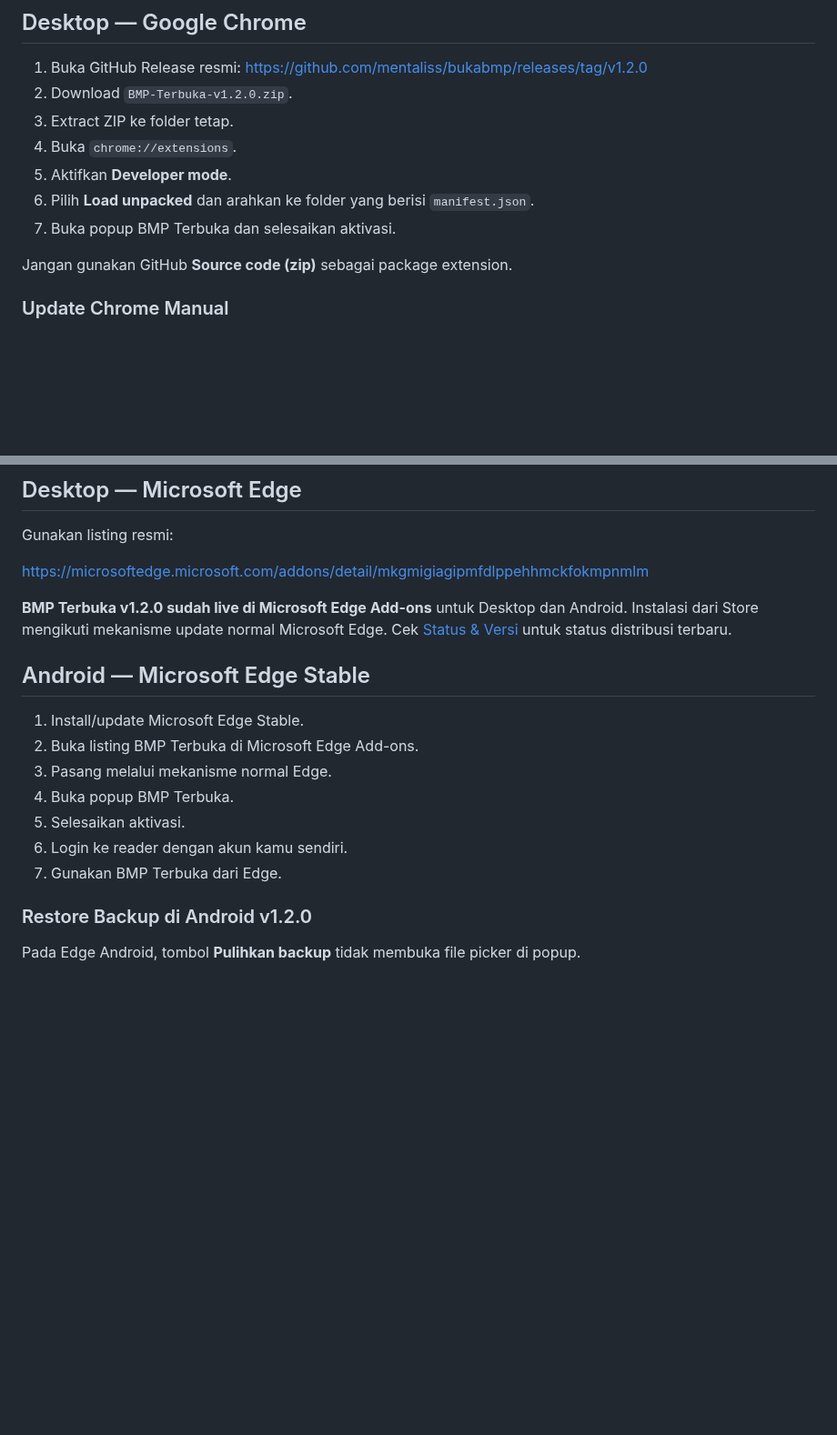
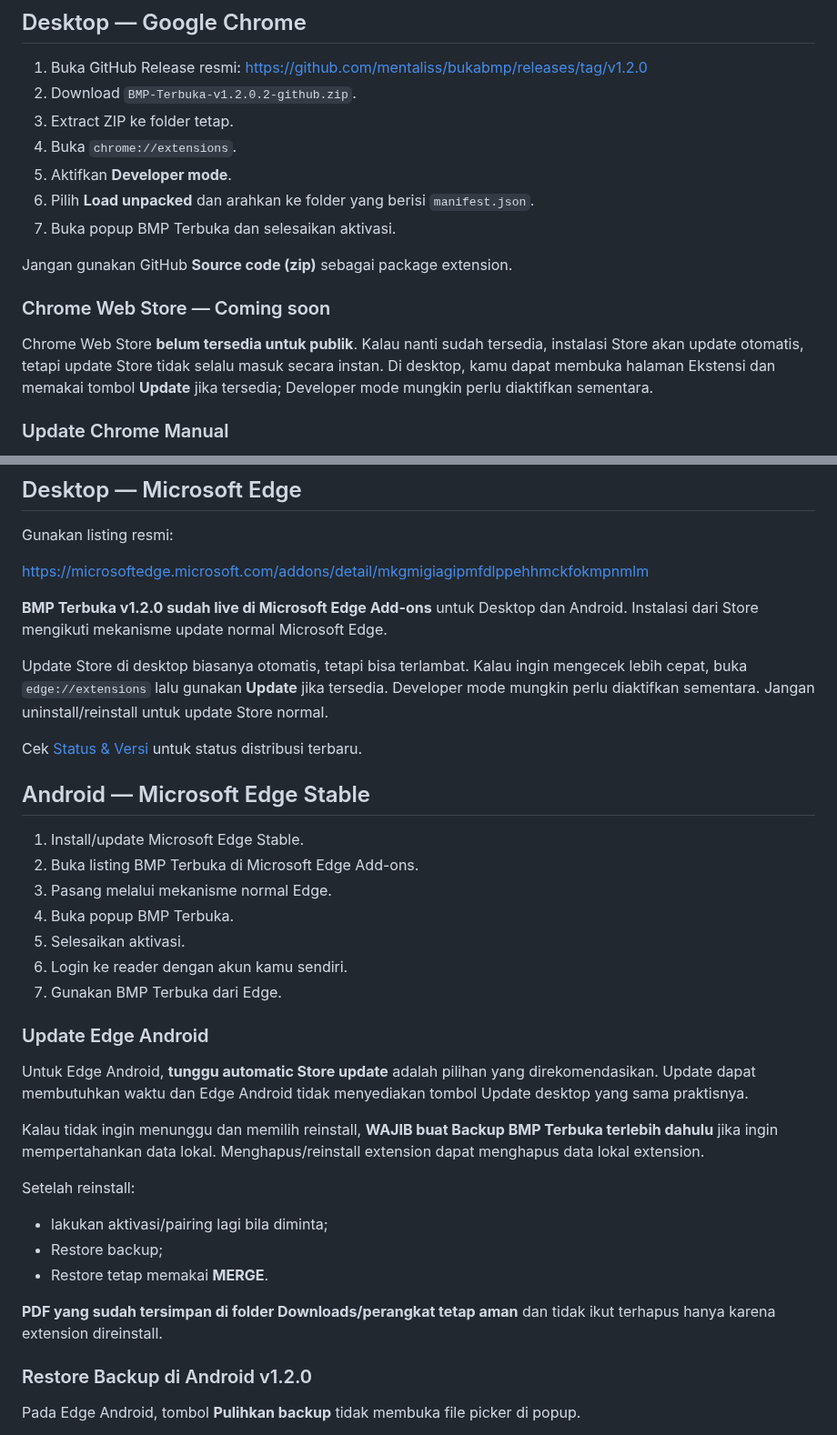
Before and after one commit to mentaliss/bukabmp, a Markdown page: content/id/install.md, 2 parts joined by grey strips. Shown at 91% size. Rendered like a GitHub page; blank space fills up the shorter version.

Commit message:
docs: expand ID installation update paths

```diff
--- a/content/id/install.md
+++ b/content/id/install.md
@@ -15,7 +15,7 @@ Versi stabil produk: **v1.2.0**.
 ## Desktop — Google Chrome
 
 1. Buka GitHub Release resmi: https://github.com/mentaliss/bukabmp/releases/tag/v1.2.0
-2. Download `BMP-Terbuka-v1.2.0.zip`.
+2. Download `BMP-Terbuka-v1.2.0.2-github.zip`.
 3. Extract ZIP ke folder tetap.
 4. Buka `chrome://extensions`.
 5. Aktifkan **Developer mode**.
@@ -23,6 +23,10 @@ Versi stabil produk: **v1.2.0**.
 7. Buka popup BMP Terbuka dan selesaikan aktivasi.
 
 Jangan gunakan GitHub **Source code (zip)** sebagai package extension.
+
+### Chrome Web Store — Coming soon
+
+Chrome Web Store **belum tersedia untuk publik**. Kalau nanti sudah tersedia, instalasi Store akan update otomatis, tetapi update Store tidak selalu masuk secara instan. Di desktop, kamu dapat membuka halaman Ekstensi dan memakai tombol **Update** jika tersedia; Developer mode mungkin perlu diaktifkan sementara.
 
 ### Update Chrome Manual
 
@@ -47,7 +51,11 @@ Gunakan listing resmi:
 
 https://microsoftedge.microsoft.com/addons/detail/mkgmigiagipmfdlppehhmckfokmpnmlm
 
-**BMP Terbuka v1.2.0 sudah live di Microsoft Edge Add-ons** untuk Desktop dan Android. Instalasi dari Store mengikuti mekanisme update normal Microsoft Edge. Cek [Status & Versi](../status) untuk status distribusi terbaru.
+**BMP Terbuka v1.2.0 sudah live di Microsoft Edge Add-ons** untuk Desktop dan Android. Instalasi dari Store mengikuti mekanisme update normal Microsoft Edge.
+
+Update Store di desktop biasanya otomatis, tetapi bisa terlambat. Kalau ingin mengecek lebih cepat, buka `edge://extensions` lalu gunakan **Update** jika tersedia. Developer mode mungkin perlu diaktifkan sementara. Jangan uninstall/reinstall untuk update Store normal.
+
+Cek [Status & Versi](../status) untuk status distribusi terbaru.
 
 ## Android — Microsoft Edge Stable
 
@@ -58,6 +66,19 @@ https://microsoftedge.microsoft.com/addons/detail/mkgmigiagipmfdlppehhmckfokmpnm
 5. Selesaikan aktivasi.
 6. Login ke reader dengan akun kamu sendiri.
 7. Gunakan BMP Terbuka dari Edge.
+
+### Update Edge Android
+
+Untuk Edge Android, **tunggu automatic Store update** adalah pilihan yang direkomendasikan. Update dapat membutuhkan waktu dan Edge Android tidak menyediakan tombol Update desktop yang sama praktisnya.
+
+Kalau tidak ingin menunggu dan memilih reinstall, **WAJIB buat Backup BMP Terbuka terlebih dahulu** jika ingin mempertahankan data lokal. Menghapus/reinstall extension dapat menghapus data lokal extension.
+
+Setelah reinstall:
+- lakukan aktivasi/pairing lagi bila diminta;
+- Restore backup;
+- Restore tetap memakai **MERGE**.
+
+**PDF yang sudah tersimpan di folder Downloads/perangkat tetap aman** dan tidak ikut terhapus hanya karena extension direinstall.
 
 ### Restore Backup di Android v1.2.0
 
```
